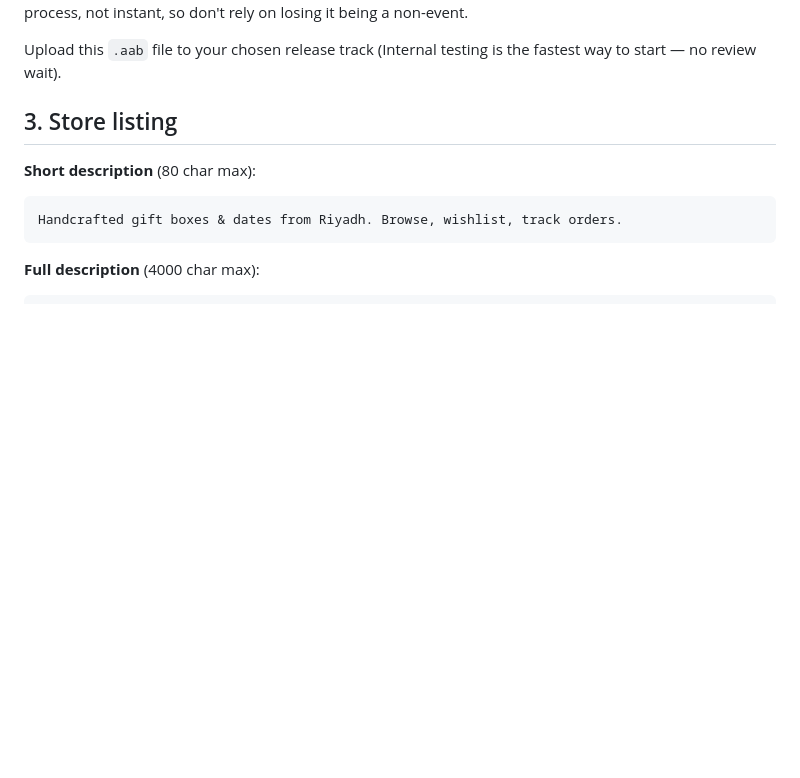
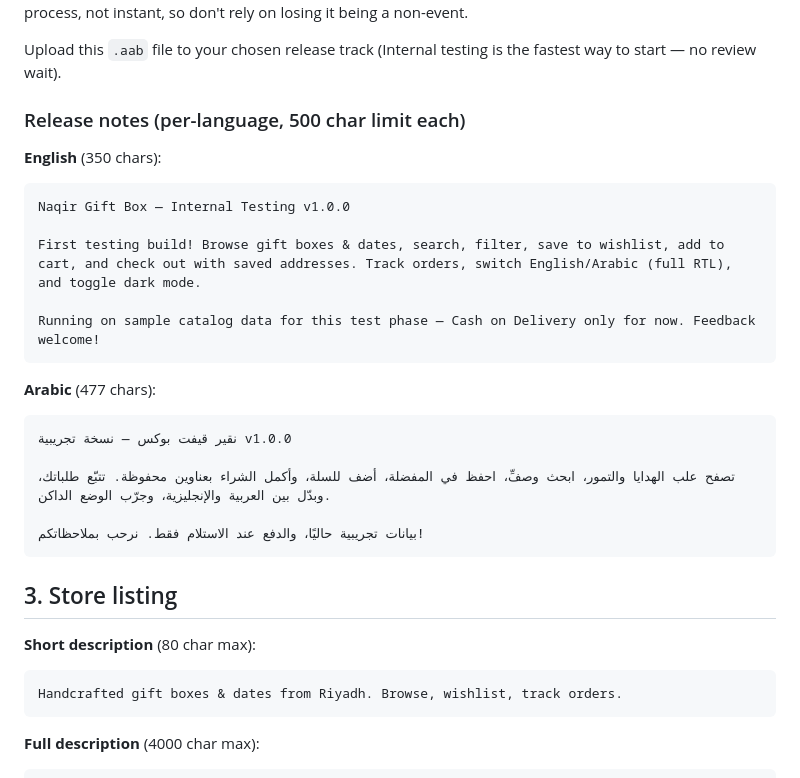
Before and after one commit to mohdsayeed1979/naqir, a Markdown page: store_assets/PLAY_CONSOLE_CHECKLIST.md, the part around the change. Rendered like a GitHub page; blank space fills up the shorter version.

Commit message:
docs: add English/Arabic release notes to Play Console checklist
Co-Authored-By: Claude Sonnet 5 <noreply@anthropic.com>

````diff
--- a/store_assets/PLAY_CONSOLE_CHECKLIST.md
+++ b/store_assets/PLAY_CONSOLE_CHECKLIST.md
@@ -33,6 +33,26 @@ lost — but that's a support process, not instant, so don't rely on losing it b
 
 Upload this `.aab` file to your chosen release track (Internal testing is the fastest way to
 start — no review wait).
+
+### Release notes (per-language, 500 char limit each)
+
+**English** (350 chars):
+```
+Naqir Gift Box — Internal Testing v1.0.0
+
+First testing build! Browse gift boxes & dates, search, filter, save to wishlist, add to cart, and check out with saved addresses. Track orders, switch English/Arabic (full RTL), and toggle dark mode.
+
+Running on sample catalog data for this test phase — Cash on Delivery only for now. Feedback welcome!
+```
+
+**Arabic** (477 chars):
+```
+نقير قيفت بوكس — نسخة تجريبية v1.0.0
+
+تصفح علب الهدايا والتمور، ابحث وصفِّ، احفظ في المفضلة، أضف للسلة، وأكمل الشراء بعناوين محفوظة. تتبّع طلباتك، وبدّل بين العربية والإنجليزية، وجرّب الوضع الداكن.
+
+بيانات تجريبية حاليًا، والدفع عند الاستلام فقط. نرحب بملاحظاتكم!
+```
 
 ## 3. Store listing
 
````
